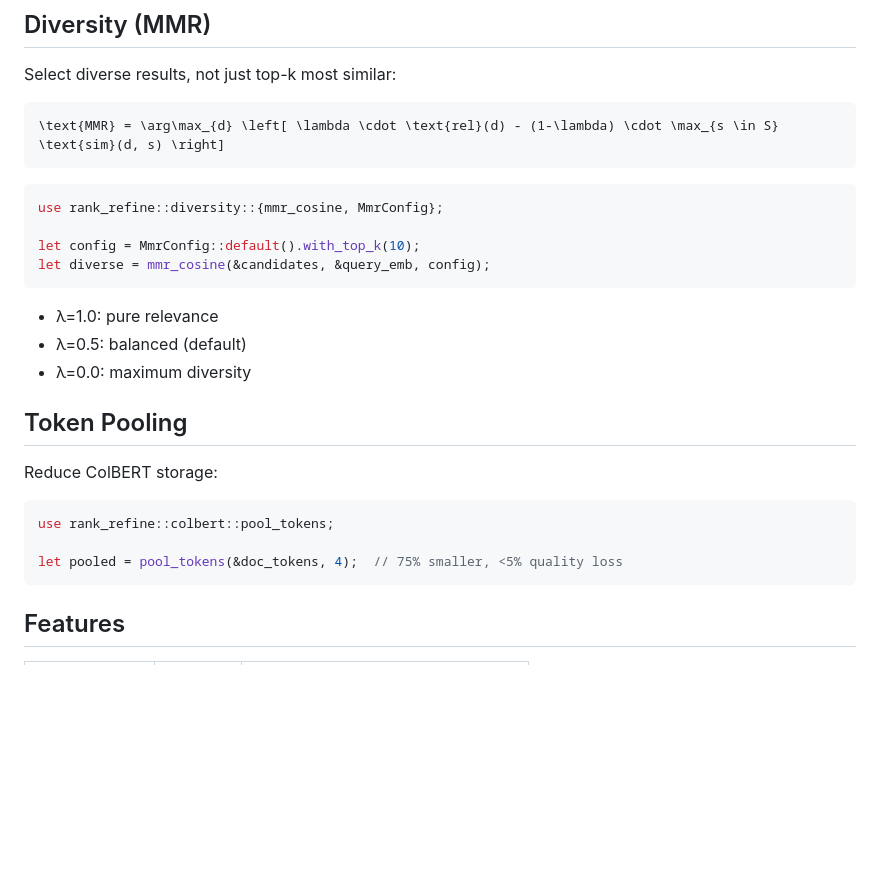
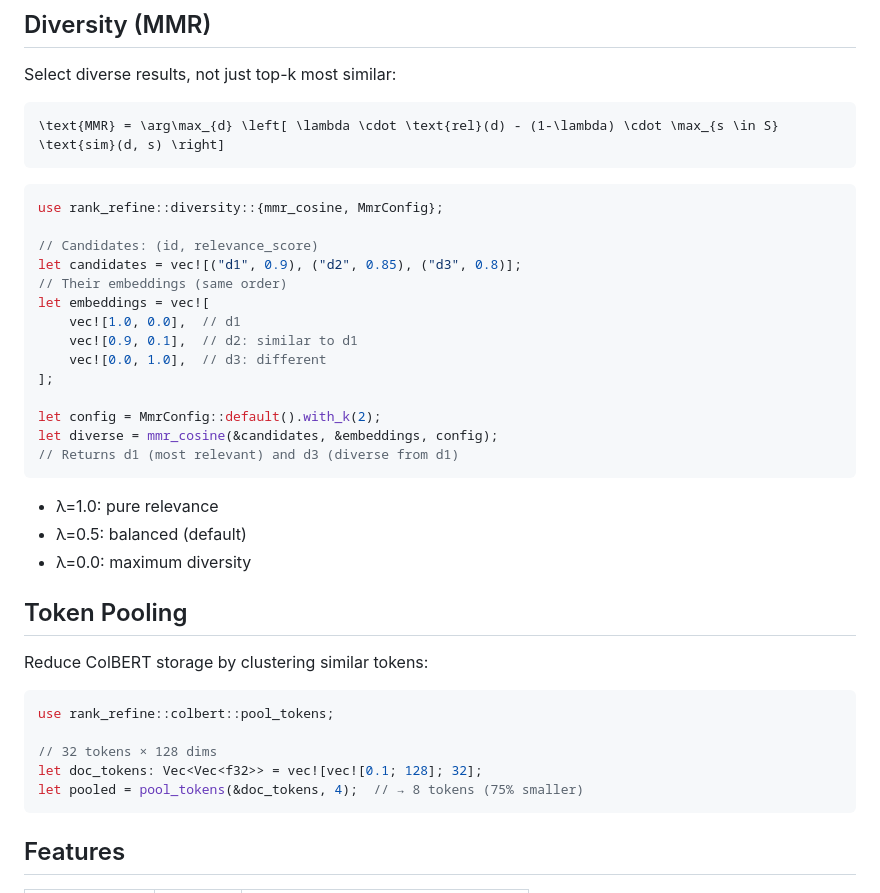
Before and after one commit to arclabs561/rank-refine, a Markdown page: README.md, the part around the change. GitHub-like rendering; blank space fills up the shorter version.

Commit message:
Fix README examples: complete code with variable definitions

````diff
--- a/README.md
+++ b/README.md
@@ -88,8 +88,18 @@ Select diverse results, not just top-k most similar:
 ```rust
 use rank_refine::diversity::{mmr_cosine, MmrConfig};
 
-let config = MmrConfig::default().with_top_k(10);
-let diverse = mmr_cosine(&candidates, &query_emb, config);
+// Candidates: (id, relevance_score)
+let candidates = vec![("d1", 0.9), ("d2", 0.85), ("d3", 0.8)];
+// Their embeddings (same order)
+let embeddings = vec![
+    vec![1.0, 0.0],  // d1
+    vec![0.9, 0.1],  // d2: similar to d1
+    vec![0.0, 1.0],  // d3: different
+];
+
+let config = MmrConfig::default().with_k(2);
+let diverse = mmr_cosine(&candidates, &embeddings, config);
+// Returns d1 (most relevant) and d3 (diverse from d1)
 ```
 
 - λ=1.0: pure relevance
@@ -98,12 +108,14 @@ let diverse = mmr_cosine(&candidates, &query_emb, config);
 
 ## Token Pooling
 
-Reduce ColBERT storage:
+Reduce ColBERT storage by clustering similar tokens:
 
 ```rust
 use rank_refine::colbert::pool_tokens;
 
-let pooled = pool_tokens(&doc_tokens, 4);  // 75% smaller, <5% quality loss
+// 32 tokens × 128 dims
+let doc_tokens: Vec<Vec<f32>> = vec![vec![0.1; 128]; 32];
+let pooled = pool_tokens(&doc_tokens, 4);  // → 8 tokens (75% smaller)
 ```
 
 ## Features
````
Also changed, not shown: REFERENCE.md (+27 -1 lines).
